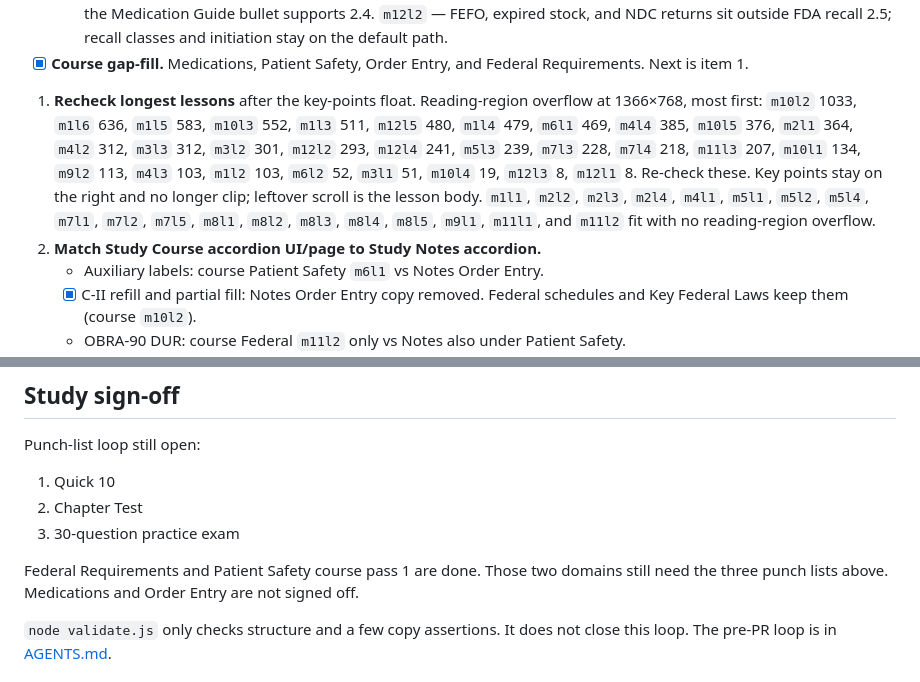
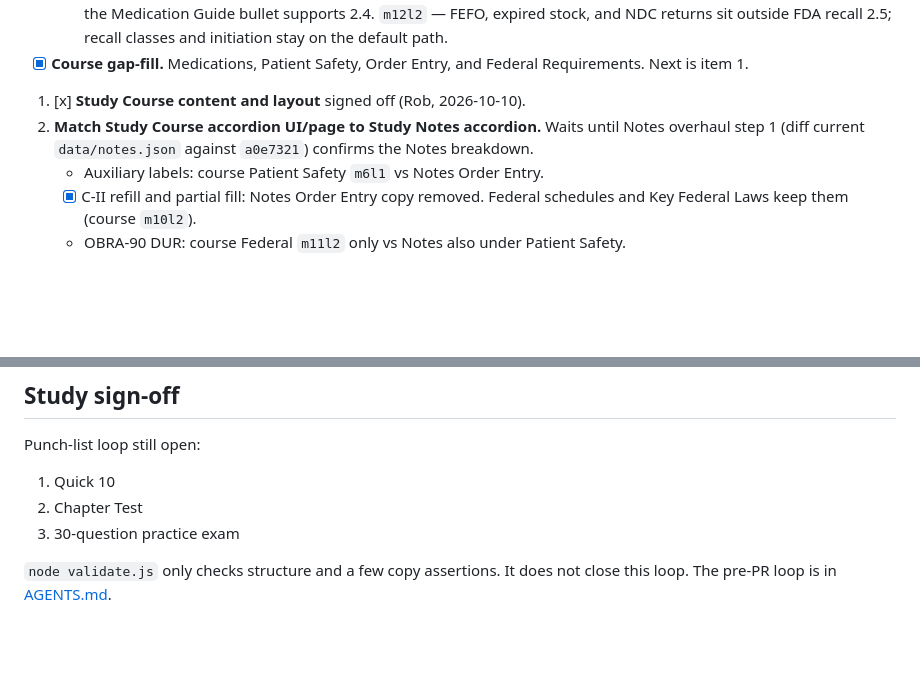
Before and after one commit to RTSII/ptcb26, a Markdown page: TODO.md, 2 parts joined by grey strips. Drawn GitHub-style; blank space fills up the shorter version.

Commit message:
Mark Study Course content and layout signed off. (#61)
Accordion match waits until the notes.json restore diff confirms the Notes breakdown.

Co-authored-by: Cursor Agent <cursoragent@cursor.com>
Co-authored-by: RTSII <RTSII@users.noreply.github.com>

```diff
--- a/TODO.md
+++ b/TODO.md
@@ -20,8 +20,8 @@ Live backlog. History in `docs/archive/` is not this list.
   - **Partial scope (lesson stays on the default path):** `m11l3` — FDCA history, PPPA, ADA, and NDC sit outside 2.1–2.6; the Medication Guide bullet supports 2.4. `m12l2` — FEFO, expired stock, and NDC returns sit outside FDA recall 2.5; recall classes and initiation stay on the default path.
 - [x] **Course gap-fill.** Medications, Patient Safety, Order Entry, and Federal Requirements. Next is item 1.
 
-1. **Recheck longest lessons** after the key-points float. Reading-region overflow at 1366×768, most first: `m10l2` 1033, `m1l6` 636, `m1l5` 583, `m10l3` 552, `m1l3` 511, `m12l5` 480, `m1l4` 479, `m6l1` 469, `m4l4` 385, `m10l5` 376, `m2l1` 364, `m4l2` 312, `m3l3` 312, `m3l2` 301, `m12l2` 293, `m12l4` 241, `m5l3` 239, `m7l3` 228, `m7l4` 218, `m11l3` 207, `m10l1` 134, `m9l2` 113, `m4l3` 103, `m1l2` 103, `m6l2` 52, `m3l1` 51, `m10l4` 19, `m12l3` 8, `m12l1` 8. Re-check these. Key points stay on the right and no longer clip; leftover scroll is the lesson body. `m1l1`, `m2l2`, `m2l3`, `m2l4`, `m4l1`, `m5l1`, `m5l2`, `m5l4`, `m7l1`, `m7l2`, `m7l5`, `m8l1`, `m8l2`, `m8l3`, `m8l4`, `m8l5`, `m9l1`, `m11l1`, and `m11l2` fit with no reading-region overflow.
-2. **Match Study Course accordion UI/page to Study Notes accordion.**
+1. [x] **Study Course content and layout** signed off (Rob, 2026-10-10).
+2. **Match Study Course accordion UI/page to Study Notes accordion.** Waits until Notes overhaul step 1 (diff current `data/notes.json` against `a0e7321`) confirms the Notes breakdown.
    - Auxiliary labels: course Patient Safety `m6l1` vs Notes Order Entry.
    - [x] C-II refill and partial fill: Notes Order Entry copy removed. Federal schedules and Key Federal Laws keep them (course `m10l2`).
    - OBRA-90 DUR: course Federal `m11l2` only vs Notes also under Patient Safety.
@@ -90,8 +90,6 @@ Punch-list loop still open:
 2. Chapter Test
 3. 30-question practice exam
 
-Federal Requirements and Patient Safety course pass 1 are done. Those two domains still need the three punch lists above. Medications and Order Entry are not signed off.
-
 `node validate.js` only checks structure and a few copy assertions. It does not close this loop. The pre-PR loop is in [AGENTS.md](AGENTS.md).
 
 ## From ROADMAP (Rob to confirm)
```
